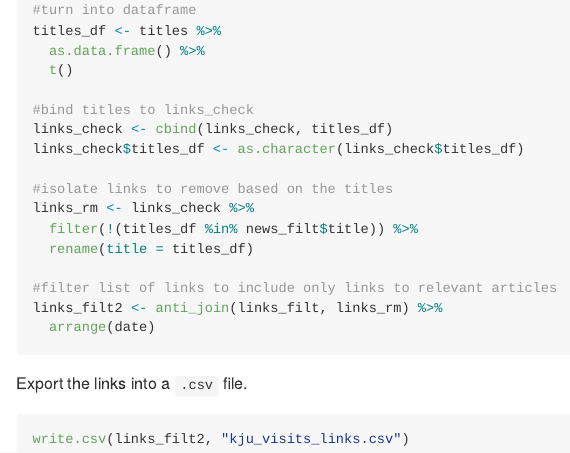
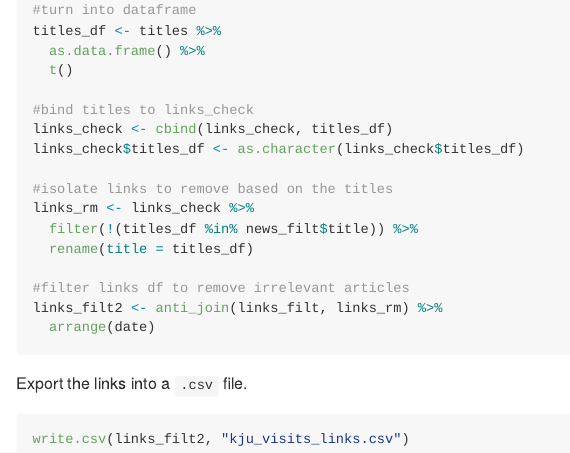
Before and after one commit to kimswchi/kju_visits, an R Markdown document (rodong.Rmd): the page in a window 1100 px wide, from 5780 px down. The pictures show the output file rodong.md that the author committed with the source, drawn offline in the style of GitHub.

Commit message:
small edit again

````diff
--- a/rodong.Rmd
+++ b/rodong.Rmd
@@ -293,7 +293,7 @@ links_rm <- links_check %>%
   filter(!(titles_df %in% news_filt$title)) %>%
   rename(title = titles_df)
 
-#filter list of links to include only links to relevant articles
+#filter links df to remove irrelevant articles
 links_filt2 <- anti_join(links_filt, links_rm) %>%
   arrange(date)
 ```
````
Also changed, not shown: rodong.md.
